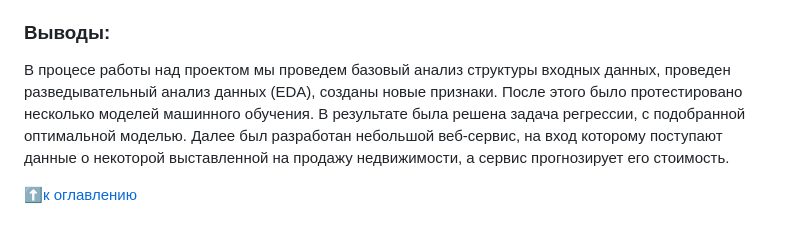
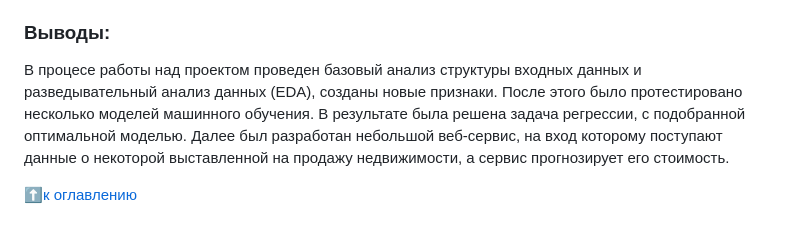
Before and after one commit to juljazemskova/diplomProject, a Markdown page: README.md, the part around the change. GitHub-like rendering.

```diff
--- a/README.md
+++ b/README.md
@@ -27,6 +27,6 @@
 - сериализованная модель(best_model.pkl) размещена по [адресу](https://drive.google.com/file/d/1mj4t90CSEgCONQNSUWwdpOZxVpnXp8ry/view?usp=sharing)
 
 ### Выводы:
-В процесе работы над проектом мы проведем базовый анализ структуры входных данных, проведен разведывательный анализ данных (EDA), созданы новые признаки. После этого было протестировано несколько моделей машинного обучения. В результате была решена задача регрессии, с подобранной оптимальной моделью. Далее был разработан небольшой веб-сервис, на вход которому поступают данные о некоторой выставленной на продажу недвижимости, а сервис прогнозирует его стоимость.
+В процесе работы над проектом проведен базовый анализ структуры входных данных и разведывательный анализ данных (EDA), созданы новые признаки. После этого было протестировано несколько моделей машинного обучения. В результате была решена задача регрессии, с подобранной оптимальной моделью. Далее был разработан небольшой веб-сервис, на вход которому поступают данные о некоторой выставленной на продажу недвижимости, а сервис прогнозирует его стоимость.
 
 :arrow_up:[к оглавлению](#Оглавление)
```
